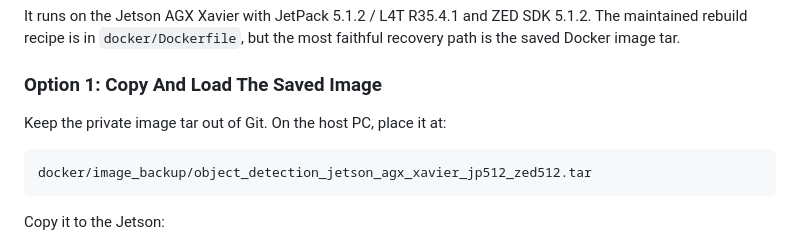
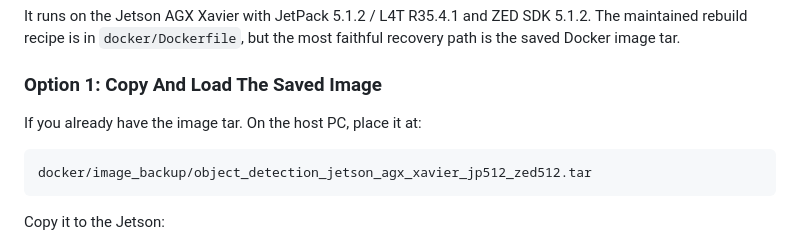
Before and after one commit to sriram-2502/go1_density_social_nav, a Markdown page: README.md, the part around the change. Drawn GitHub-style.

Commit message:
Update README
Clarify instructions for using the saved image tar.

````diff
--- a/README.md
+++ b/README.md
@@ -55,7 +55,7 @@ It runs on the Jetson AGX Xavier with JetPack 5.1.2 / L4T R35.4.1 and ZED SDK 5.
 
 ### Option 1: Copy And Load The Saved Image
 
-Keep the private image tar out of Git. On the host PC, place it at:
+If you already have the image tar. On the host PC, place it at:
 
 ```text
 docker/image_backup/object_detection_jetson_agx_xavier_jp512_zed512.tar
````
